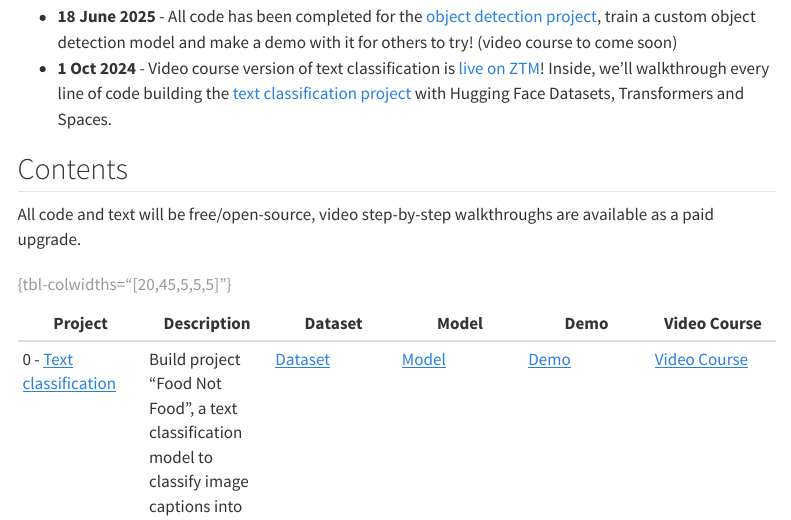
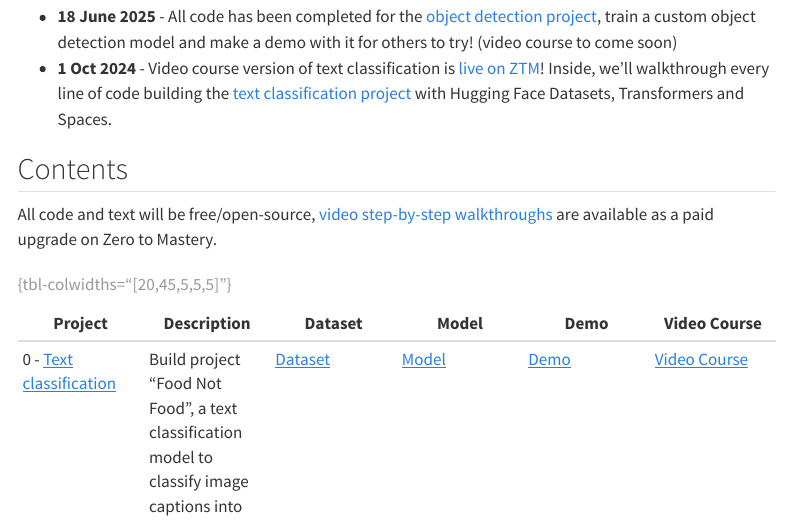
Before and after one commit to LC248902/learn-huggingface, a Quarto document (index.qmd): the page in a window 1100 px wide, from 950 px down. Rendered offline with R 4.5, knitr and Pandoc in place of Quarto, with nearby package versions; menus at the side of the page are left out.

Commit message:
add link to HF course on ZTM

```diff
--- a/index.qmd
+++ b/index.qmd
@@ -42,8 +42,8 @@ This will be our (rough) workflow:
 
 ## Contents
 
-All code and text will be free/open-source, video step-by-step walkthroughs are available as a paid upgrade.
+All code and text will be free/open-source, [video step-by-step walkthroughs](https://dbourke.link/ZTMHuggingFace) are available as a paid upgrade on Zero to Mastery.
 
 | Project | Description | Dataset | Model | Demo | Video Course |
 | ----- | ----- | ----- | ----- | ----- | ----- |
-| 0 - [Text classification](https://www.learnhuggingface.com/notebooks/hugging_face_text_classification_tutorial) | Build project "Food Not Food", a text classification model to classify image captions into "food" if they're about food or "not_food" if they're not about food. This is the ideal place to get started if you've never used the Hugging Face ecosystem. | [Dataset](https://huggingface.co/datasets/mrdbourke/learn_hf_food_not_food_image_captions) | [Model](https://huggingface.co/mrdbourke/learn_hf_food_not_food_text_classifier-distilbert-base-uncased) | [Demo](https://huggingface.co/spaces/mrdbourke/learn_hf_food_not_food_text_classifier_demo) | [Video Course](https://dbourke.link/ZTM-HF-Text-Classification) |
+| 0 - [Text classification](https://www.learnhuggingface.com/notebooks/hugging_face_text_classification_tutorial) | Build project "Food Not Food", a text classification model to classify image captions into "food" if they're about food or "not_food" if they're not about food. This is the ideal place to get started if you've never used the Hugging Face ecosystem. | [Dataset](https://huggingface.co/datasets/mrdbourke/learn_hf_food_not_food_image_captions) | [Model](https://huggingface.co/mrdbourke/learn_hf_food_not_food_text_classifier-distilbert-base-uncased) | [Demo](https://huggingface.co/spaces/mrdbourke/learn_hf_food_not_food_text_classifier_demo) | [Video Course](https://dbourke.link/ZTMHuggingFace) |
```
Also changed, not shown: README.md, index.qmd (2 more changed lines).
